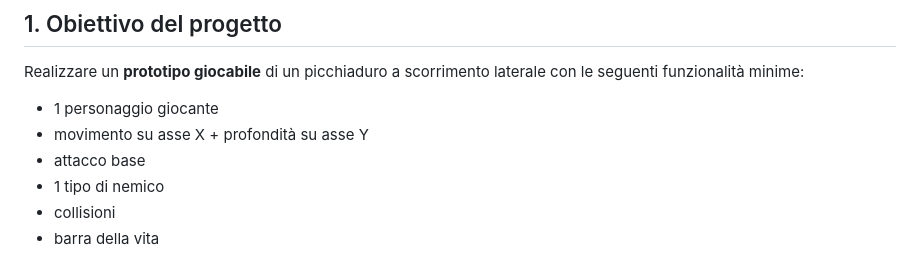
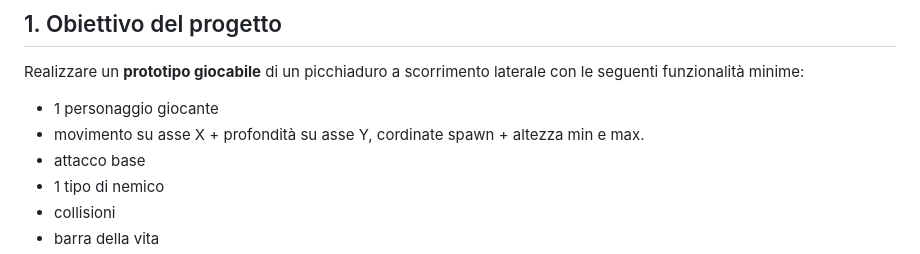
Before and after one commit to manaraus05-bit/LavoroGiochi80, a Markdown page: README.md, the part around the change. Drawn GitHub-style.

```diff
--- a/README.md
+++ b/README.md
@@ -18,7 +18,7 @@
 Realizzare un **prototipo giocabile** di un picchiaduro a scorrimento laterale con le seguenti funzionalità minime:
 
 - 1 personaggio giocante
-- movimento su asse X + profondità su asse Y
+- movimento su asse X + profondità su asse Y, cordinate spawn + altezza min e max.
 - attacco base
 - 1 tipo di nemico
 - collisioni
```
